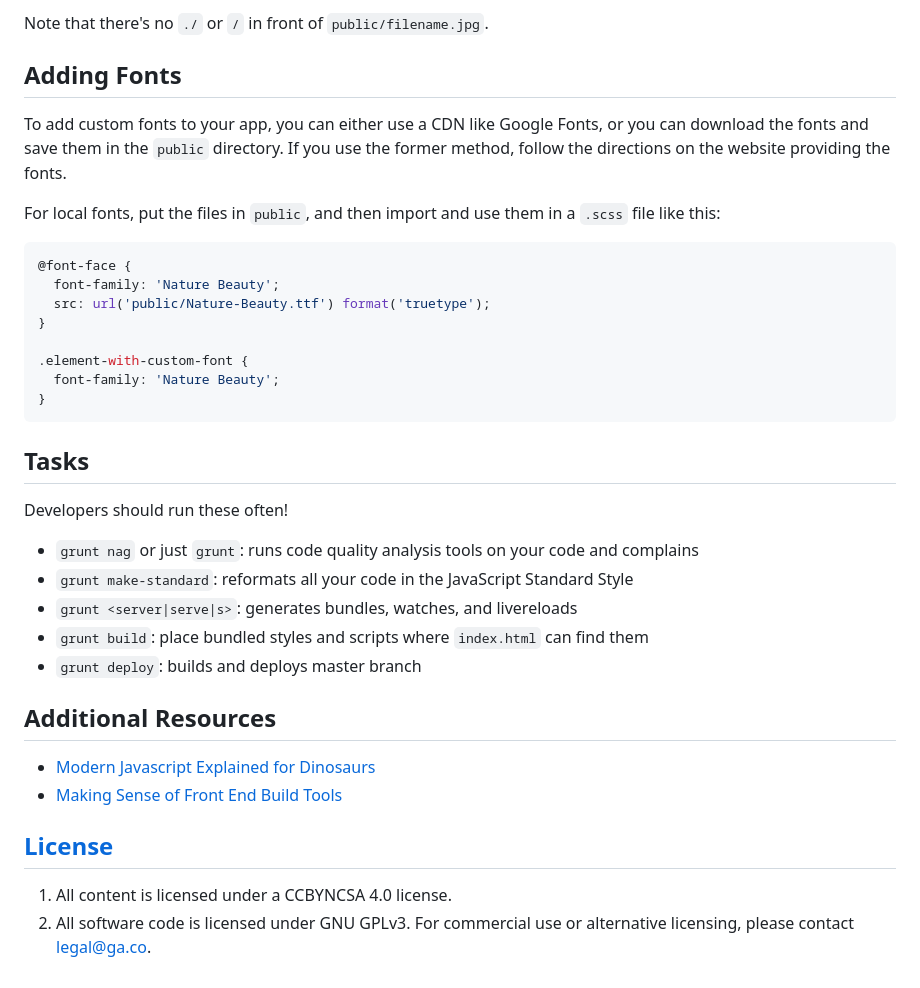
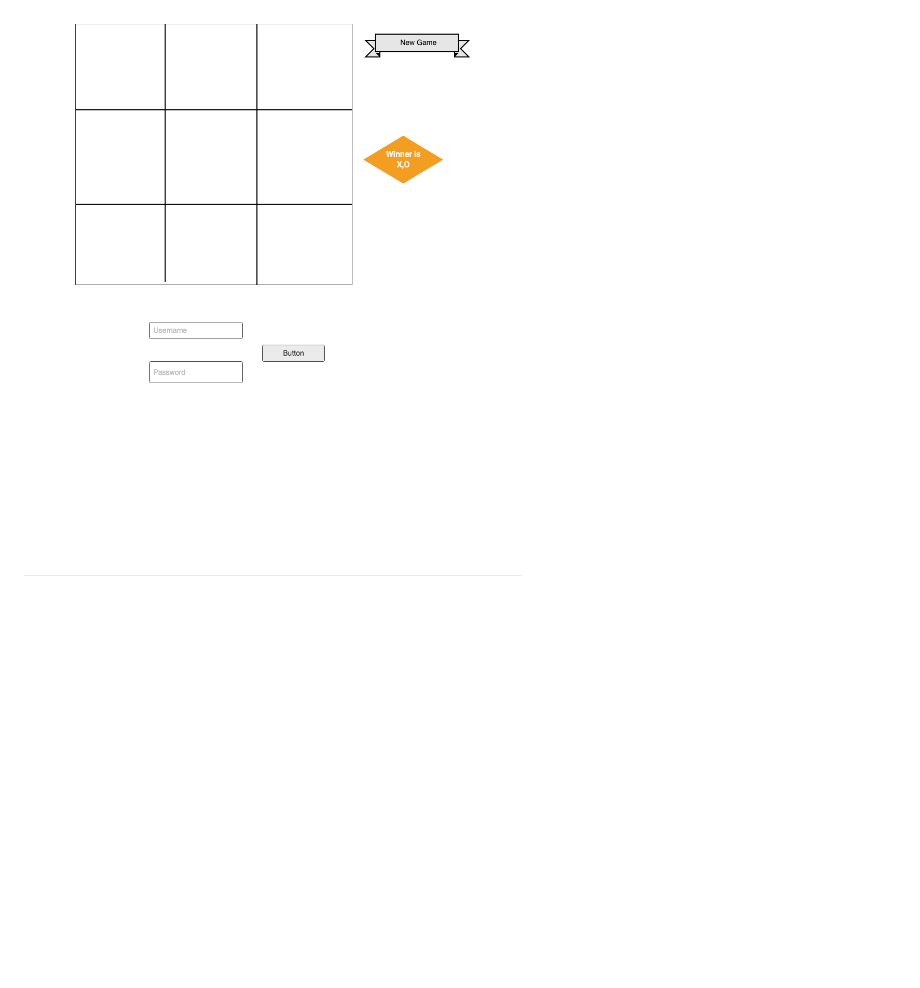
Before and after one commit to Jamesleeg/browser-JLGTTT-main, a Markdown page: README.md, the part around the change printed below. Rendered like a GitHub page; pictures changed too: public/Wireframe.png (added); blank space fills up the shorter version.

````diff
--- a/README.md
+++ b/README.md
@@ -85,45 +19,2 @@ or
-Note that there's no `./` or `/` in front of `public/filename.jpg`.
-
-## Adding Fonts
-
-To add custom fonts to your app, you can either use a CDN like Google Fonts, or
-you can download the fonts and save them in the `public` directory. If you use
-the former method, follow the directions on the website providing the fonts.
-
-For local fonts, put the files in `public`, and then import and use them in a
-`.scss` file like this:
-
-```scss
-@font-face {
-  font-family: 'Nature Beauty';
-  src: url('public/Nature-Beauty.ttf') format('truetype');
-}
-
-.element-with-custom-font {
-  font-family: 'Nature Beauty';
-}
-```
-
-## Tasks
-
-Developers should run these often!
-
-- `grunt nag` or just `grunt`: runs code quality analysis tools on your code
-    and complains
-- `grunt make-standard`: reformats all your code in the JavaScript Standard Style
-- `grunt <server|serve|s>`: generates bundles, watches, and livereloads
-- `grunt build`: place bundled styles and scripts where `index.html` can find
-    them
-- `grunt deploy`: builds and deploys master branch
-
-
-## Additional Resources
-
-- [Modern Javascript Explained for Dinosaurs](https://medium.com/@peterxjang/modern-javascript-explained-for-dinosaurs-f695e9747b70)
-- [Making Sense of Front End Build Tools](https://medium.freecodecamp.org/making-sense-of-front-end-build-tools-3a1b3a87043b)
-
-## [License](LICENSE)
-
-1. All content is licensed under a CC­BY­NC­SA 4.0 license.
-1. All software code is licensed under GNU GPLv3. For commercial use or
-    alternative licensing, please contact legal@ga.co.
+![Wireframe](
+  ./public/Wireframe.png)
````
Also changed, not shown: other parts of README.md (+16 -82 lines), 7 other files.
